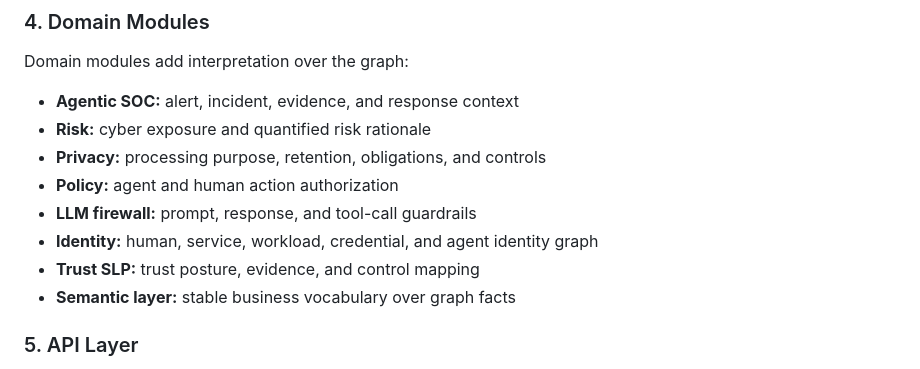
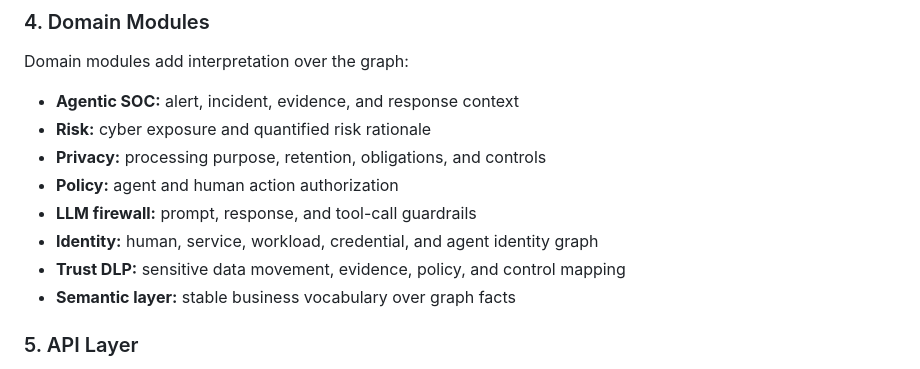
Before and after one commit to mayanklau/Unified-Context-Graph, a Markdown page: docs/ARCHITECTURE.md, the part around the change. Drawn GitHub-style.

Commit message:
Rename Trust DLP in architecture

```diff
--- a/docs/ARCHITECTURE.md
+++ b/docs/ARCHITECTURE.md
@@ -54,7 +54,7 @@ Domain modules add interpretation over the graph:
 - **Policy:** agent and human action authorization
 - **LLM firewall:** prompt, response, and tool-call guardrails
 - **Identity:** human, service, workload, credential, and agent identity graph
-- **Trust SLP:** trust posture, evidence, and control mapping
+- **Trust DLP:** sensitive data movement, evidence, policy, and control mapping
 - **Semantic layer:** stable business vocabulary over graph facts
 
 ### 5. API Layer
```
